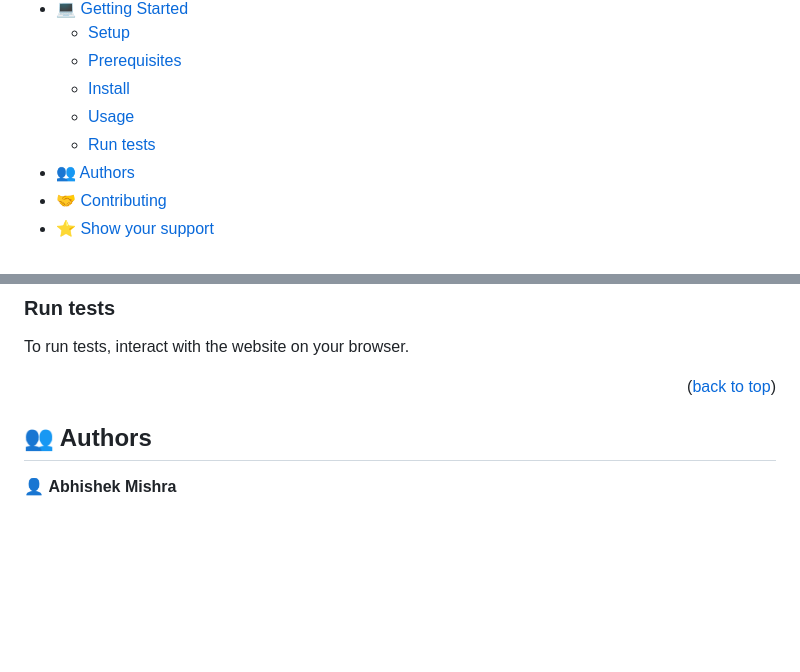
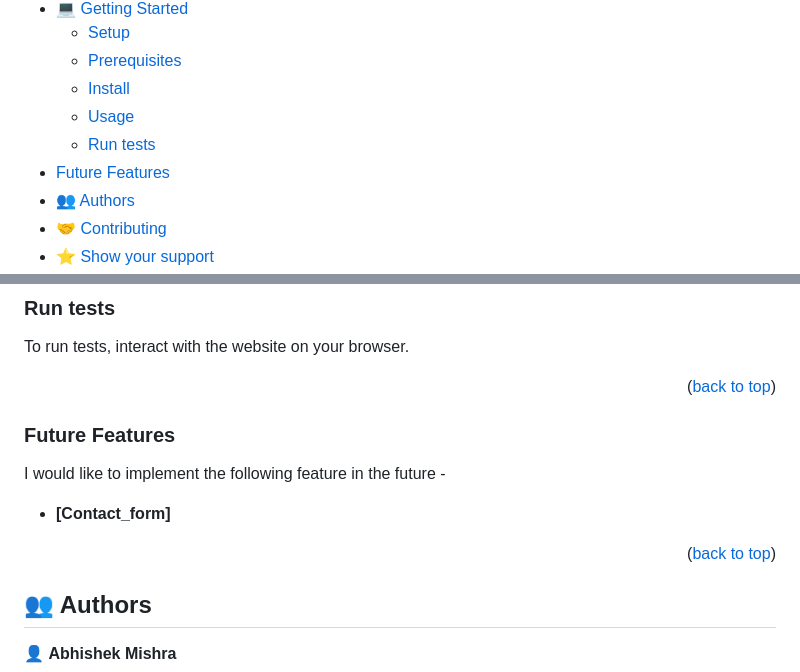
Before and after one commit to microvese-projects/Awesome-books, a Markdown page: README.md, 2 parts joined by grey strips. Rendered like a GitHub page; blank space fills up the shorter version.

```diff
--- a/README.md
+++ b/README.md
@@ -20,6 +20,7 @@
   - [Install](#install)
   - [Usage](#usage)
   - [Run tests](#run-tests)
+- [Future Features](#future-features)
 - [👥 Authors](#authors)
 - [🤝 Contributing](#contributing)
 - [⭐️ Show your support](#support)
@@ -90,6 +91,14 @@ To run tests, interact with the website on your browser.
 
 <p align="right">(<a href="#readme-top">back to top</a>)</p>
 
+<!-- Features -->
+
+### Future Features <a name="future-features"></a>
+I would like to implement the following feature in the future -
+- **[Contact_form]**
+
+<p align="right">(<a href="#readme-top">back to top</a>)</p>
+
 <!-- AUTHORS -->
 
 ## 👥 Authors <a name="authors"></a>
```
